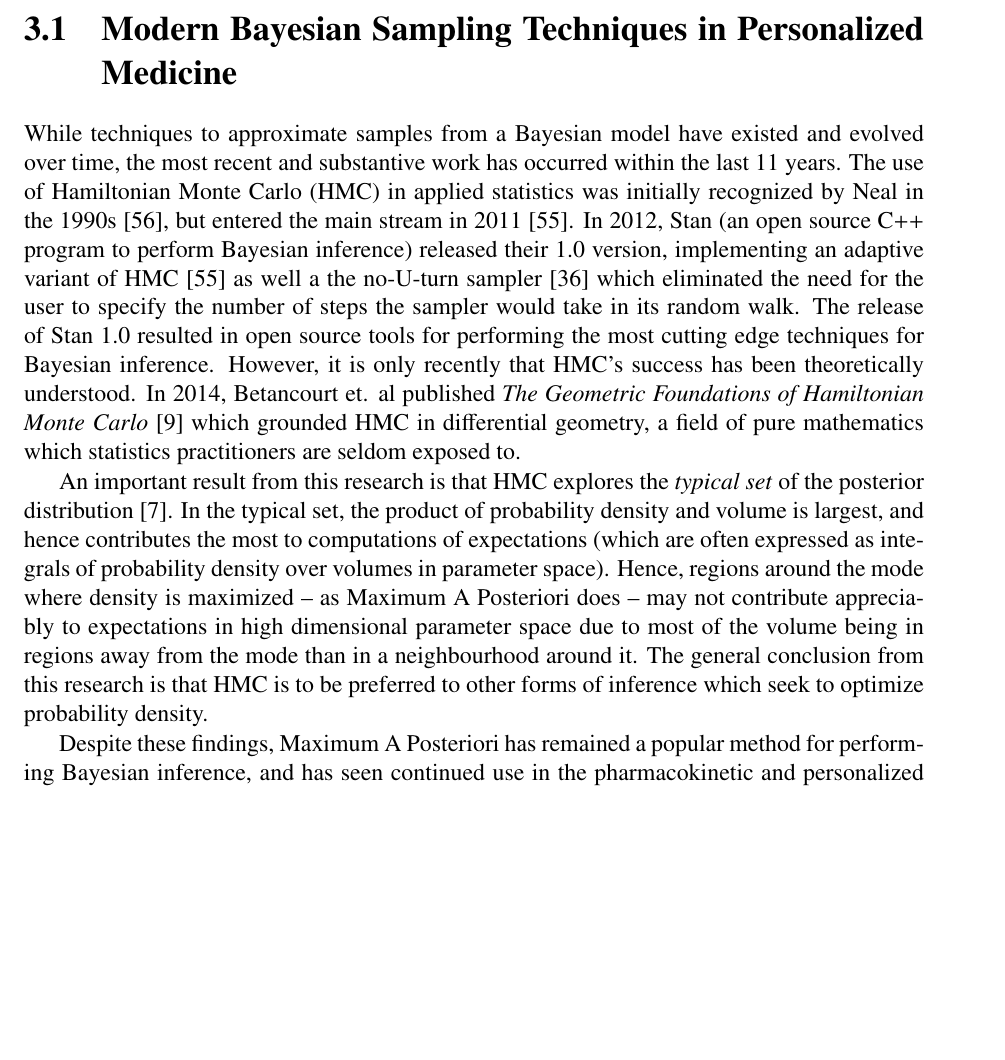
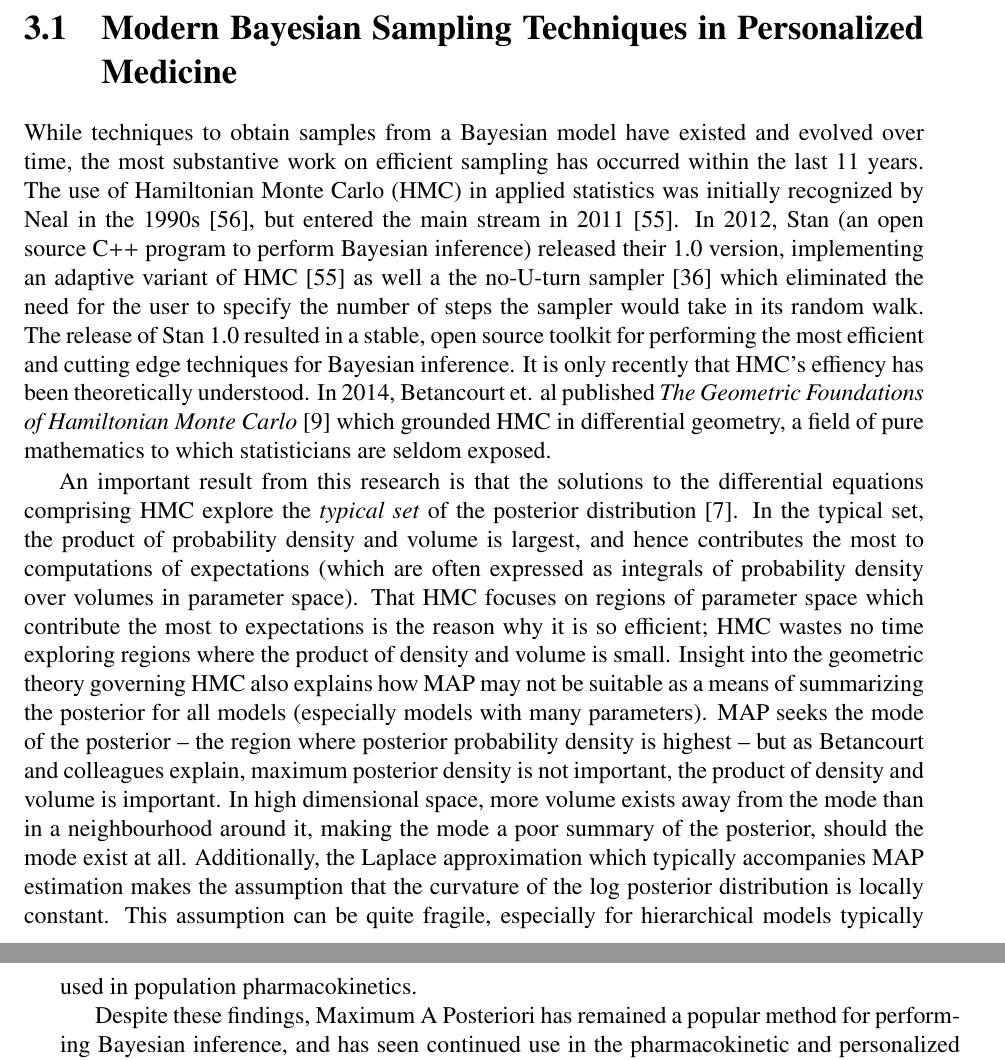
Before and after one commit to Dpananos/PhDThesis, a LaTeX thesis (thesis_main.tex, which reads chapters/chapter_3/lit_review.tex): part of page 26 of 88 before the commit and two parts of pages 26 and 27 of 88 after it, the two joined at a grey line, cut so that both start at the same text, the shorter picture padded with empty space. Compiled offline with pdfLaTeX.

Commit message:
adds more to lit revierw

```diff
--- a/chapters/chapter_3/lit_review.tex
+++ b/chapters/chapter_3/lit_review.tex
@@ -2,9 +2,9 @@
 
 \section{Modern Bayesian Sampling Techniques in Personalized Medicine}
 
-While techniques to approximate samples from a Bayesian model have existed and evolved over time, the most recent and substantive work has occurred within the last 11 years.  The use of Hamiltonian Monte Carlo (HMC) in applied statistics was initially recognized by Neal in the 1990s \cite{Neal1996-vn}, but entered the main stream in 2011 \cite{neal2011mcmc}.  In 2012, Stan (an open source C++ program to perform Bayesian inference) released their 1.0 version, implementing an adaptive variant of HMC \cite{neal2011mcmc} as well a the no-U-turn sampler \cite{hoffman2014no} which eliminated the need for the user to specify the number of steps the sampler would take in its random walk.  The release of Stan 1.0 resulted in open source tools for performing the most cutting edge techniques for Bayesian inference.  However, it is only recently that HMC's success has been theoretically understood.  In 2014, Betancourt et. al published \textit{The Geometric Foundations of Hamiltonian Monte Carlo} \cite{betancourt2017geometric} which grounded HMC in differential geometry, a field of pure mathematics which statistics practitioners are seldom exposed to.
+While techniques to obtain samples from a Bayesian model have existed and evolved over time, the most substantive work on efficient sampling has occurred within the last 11 years.  The use of Hamiltonian Monte Carlo (HMC) in applied statistics was initially recognized by Neal in the 1990s \cite{Neal1996-vn}, but entered the main stream in 2011 \cite{neal2011mcmc}.  In 2012, Stan (an open source C++ program to perform Bayesian inference) released their 1.0 version, implementing an adaptive variant of HMC \cite{neal2011mcmc} as well a the no-U-turn sampler \cite{hoffman2014no} which eliminated the need for the user to specify the number of steps the sampler would take in its random walk.  The release of Stan 1.0 resulted in a stable, open source toolkit for performing the most efficient and cutting edge techniques for Bayesian inference.  It is only recently that HMC's effiency has been theoretically understood.  In 2014, Betancourt et. al published \textit{The Geometric Foundations of Hamiltonian Monte Carlo} \cite{betancourt2017geometric} which grounded HMC in differential geometry, a field of pure mathematics to which statisticians are seldom exposed.
 
-An important result from this research is that HMC explores the \textit{typical set} of the posterior distribution \cite{Betancourt2017-ak}.  In the typical set, the product of probability density and volume is largest, and hence contributes the most to computations of expectations (which are often expressed as integrals of probability density over volumes in parameter space).  Hence, regions around the mode where density is maximized -- as Maximum A Posteriori does -- may not contribute appreciably to expectations in high dimensional parameter space due to most of the volume being in regions away from the mode than in a neighbourhood around it.  The general conclusion from this research is that HMC is to be preferred to other forms of inference which seek to optimize probability density.
+An important result from this research is that the solutions to the differential equations comprising HMC explore the \textit{typical set} of the posterior distribution \cite{Betancourt2017-ak}.  In the typical set, the product of probability density and volume is largest, and hence contributes the most to computations of expectations (which are often expressed as integrals of probability density over volumes in parameter space).  That HMC focuses on regions of parameter space which contribute the most to expectations is the reason why it is so efficient; HMC wastes no time exploring regions where the product of density and volume is small.  Insight into the geometric theory governing HMC also explains how MAP may not be suitable as a means of summarizing the posterior for all models (especially models with many parameters).  MAP seeks the mode of the posterior -- the region where posterior probability density is highest -- but as Betancourt and colleagues explain, maximum posterior density is not important, the product of density and volume is important.  In high dimensional space, more volume exists away from the mode than in a neighbourhood around it, making the mode a poor summary of the posterior, should the mode exist at all.  Additionally, the Laplace approximation which typically accompanies MAP estimation makes the assumption that the curvature of the log posterior distribution is locally constant.  This assumption can be quite fragile, especially for hierarchical models typically used in population pharmacokinetics.
 
 Despite these findings, Maximum A Posteriori has remained a popular method for performing Bayesian inference, and has seen continued use in the pharmacokinetic and personalized medicine literature as recently as 2020. Brooks et. al \cite{Brooks2016-li} published a review which identified 14 population pharmacokinetic studies which assessed predictive performance of MAP Bayesian estimates of area under the curve (AUC) for tacrolimus  \cite{Brooks2016-li}.  Nguyen et. al used MAP estimates from a Bayesian model to derive phenotyping indexes for use in limited sampling strategies, noting the approach could reduce the time patients spend in hospital waiting to be phenotyped \cite{Nguyen2016-pg}. Preijers et. al use MAP estimation to calculate  pharmacokinetic parameters for a patient undergoing total knee replacement surgery, and use those pharmacokientic parameters to determine a dose required to obtained prescribed factor VIII target levels \cite{Preijers2019-k}.  Finally, Stifft et. al compare predictive performance of a linear regression model with a MAP estimates for a population pharmacokinetic model on tacrolimus trough levels \cite{Stifft2020-uq}.
 
```
Also changed, not shown: chapters/chapter_3/lit_review.tex (6 more changed lines).
